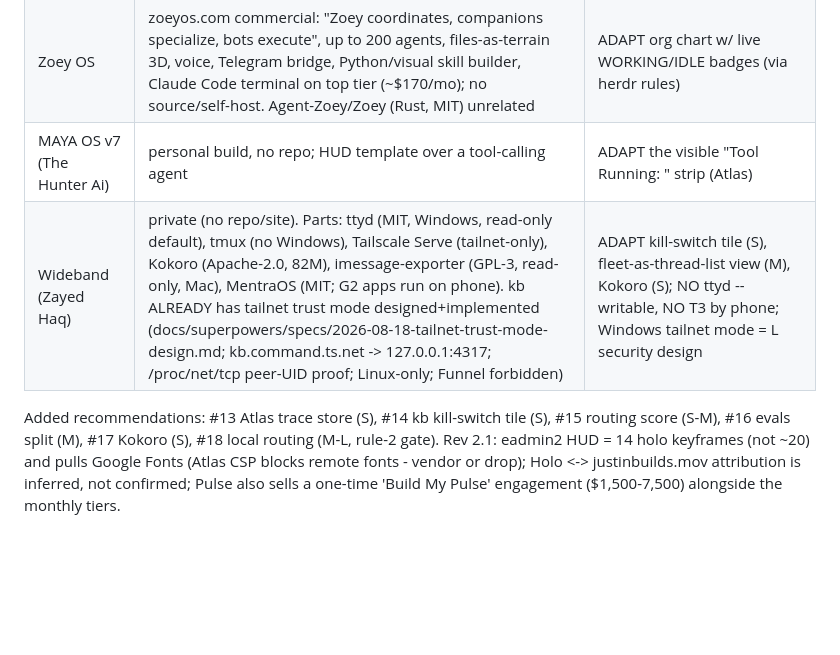
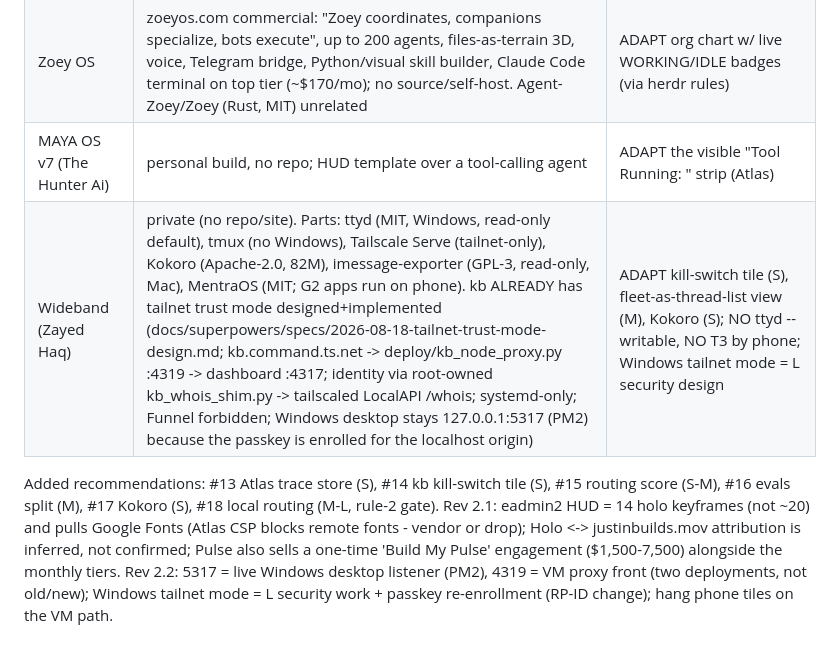
Before and after one commit to danielzhang04/atlas, a Markdown page: docs/research/2026-08-27-reel-research.md, the part around the change. Drawn GitHub-style; blank space fills up the shorter version.

Commit message:
docs(research): rev 2.2 - kb tailnet path corrected (whois shim chain, 5317 live)

```diff
--- a/docs/research/2026-08-27-reel-research.md
+++ b/docs/research/2026-08-27-reel-research.md
@@ -55,8 +55,9 @@ jarvis-mlx terminal-only + no license) except: cosmos.gl is MIT (not CC-BY-NC);
 | OpenJarvis (Julian Goldie) | open-jarvis/OpenJarvis - Stanford Scaling Intelligence/Hazy, Apache-2.0, 9.1k stars, v1.0.0 May 2026 (five primitives), Tauri desktop v1.0.2 w/ Windows installer; engine/ = Ollama/cloud/LiteLLM/Apple FM/Gemma/NIM (no SGLang/llama.cpp); traces/ append-only SQLite; telemetry/ energy (NVIDIA/AMD/Apple/RAPL) + FLOPs; "learning loop" = harness optimization (router/prompts/tool descriptions), GRPO stub, LoRA "v2"; posthog non-optional dep | LIFT trace schema (Atlas, S); LIFT composite routing score 0.6 success + 0.4 feedback (kb, S-M); ADAPT bench-vs-evals split + CLI (kb, M); REWORK local cheap-turn routing (Atlas, M-L) BLOCKED by Atlas rule 2 until amended |
 | Zoey OS | zoeyos.com commercial: "Zoey coordinates, companions specialize, bots execute", up to 200 agents, files-as-terrain 3D, voice, Telegram bridge, Python/visual skill builder, Claude Code terminal on top tier (~$170/mo); no source/self-host. Agent-Zoey/Zoey (Rust, MIT) unrelated | ADAPT org chart w/ live WORKING/IDLE badges (via herdr rules) |
 | MAYA OS v7 (The Hunter Ai) | personal build, no repo; HUD template over a tool-calling agent | ADAPT the visible "Tool Running: <tool>" strip (Atlas) |
-| Wideband (Zayed Haq) | private (no repo/site). Parts: ttyd (MIT, Windows, read-only default), tmux (no Windows), Tailscale Serve (tailnet-only), Kokoro (Apache-2.0, 82M), imessage-exporter (GPL-3, read-only, Mac), MentraOS (MIT; G2 apps run on phone). kb ALREADY has tailnet trust mode designed+implemented (docs/superpowers/specs/2026-08-18-tailnet-trust-mode-design.md; kb.command.ts.net -> 127.0.0.1:4317; /proc/net/tcp peer-UID proof; Linux-only; Funnel forbidden) | ADAPT kill-switch tile (S), fleet-as-thread-list view (M), Kokoro (S); NO ttyd --writable, NO T3 by phone; Windows tailnet mode = L security design |
+| Wideband (Zayed Haq) | private (no repo/site). Parts: ttyd (MIT, Windows, read-only default), tmux (no Windows), Tailscale Serve (tailnet-only), Kokoro (Apache-2.0, 82M), imessage-exporter (GPL-3, read-only, Mac), MentraOS (MIT; G2 apps run on phone). kb ALREADY has tailnet trust mode designed+implemented (docs/superpowers/specs/2026-08-18-tailnet-trust-mode-design.md; kb.command.ts.net -> deploy/kb_node_proxy.py :4319 -> dashboard :4317; identity via root-owned kb_whois_shim.py -> tailscaled LocalAPI /whois; systemd-only; Funnel forbidden; Windows desktop stays 127.0.0.1:5317 (PM2) because the passkey is enrolled for the localhost origin) | ADAPT kill-switch tile (S), fleet-as-thread-list view (M), Kokoro (S); NO ttyd --writable, NO T3 by phone; Windows tailnet mode = L security design |
 
 Added recommendations: #13 Atlas trace store (S), #14 kb kill-switch tile (S), #15 routing score (S-M), #16 evals split (M),
 #17 Kokoro (S), #18 local routing (M-L, rule-2 gate).
 Rev 2.1: eadmin2 HUD = 14 holo keyframes (not ~20) and pulls Google Fonts (Atlas CSP blocks remote fonts - vendor or drop); Holo <-> justinbuilds.mov attribution is inferred, not confirmed; Pulse also sells a one-time 'Build My Pulse' engagement ($1,500-7,500) alongside the monthly tiers.
+Rev 2.2: 5317 = live Windows desktop listener (PM2), 4319 = VM proxy front (two deployments, not old/new); Windows tailnet mode = L security work + passkey re-enrollment (RP-ID change); hang phone tiles on the VM path.
```
